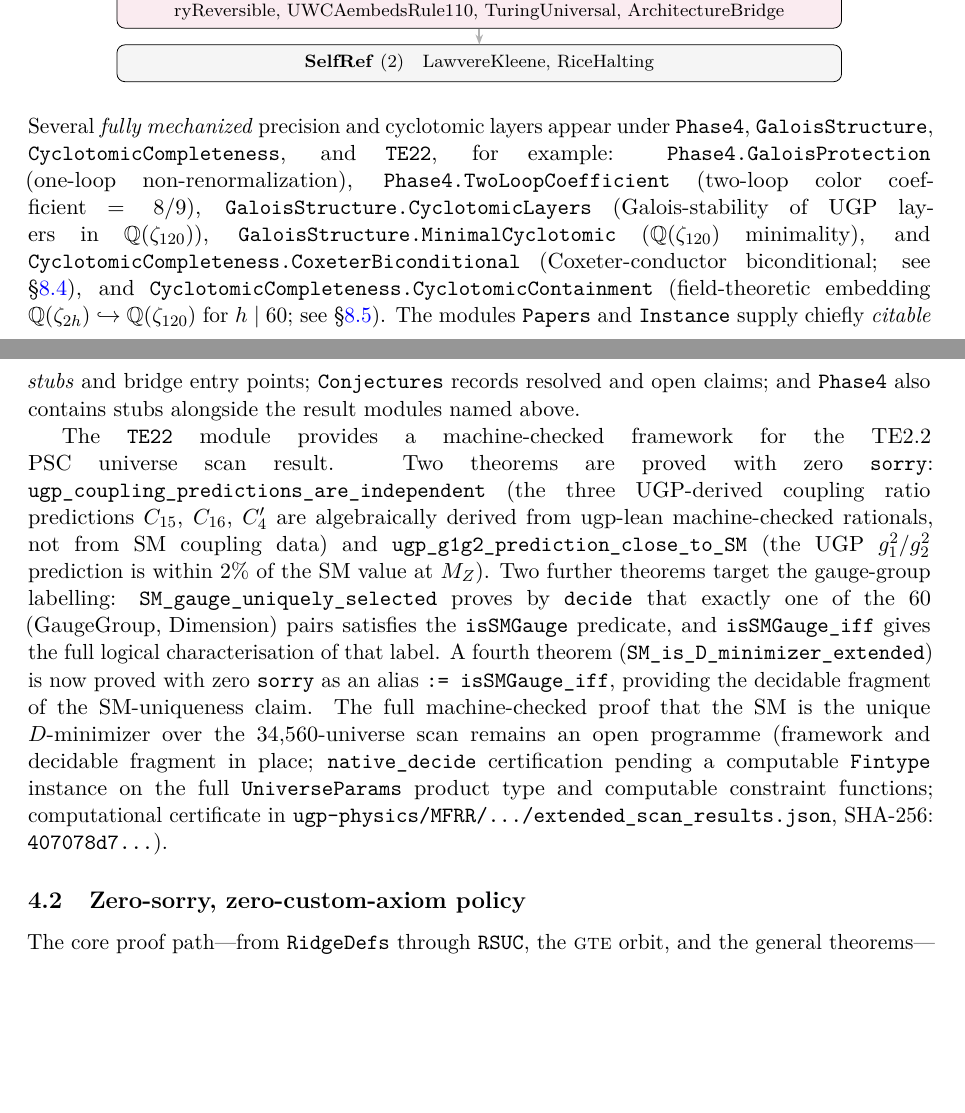
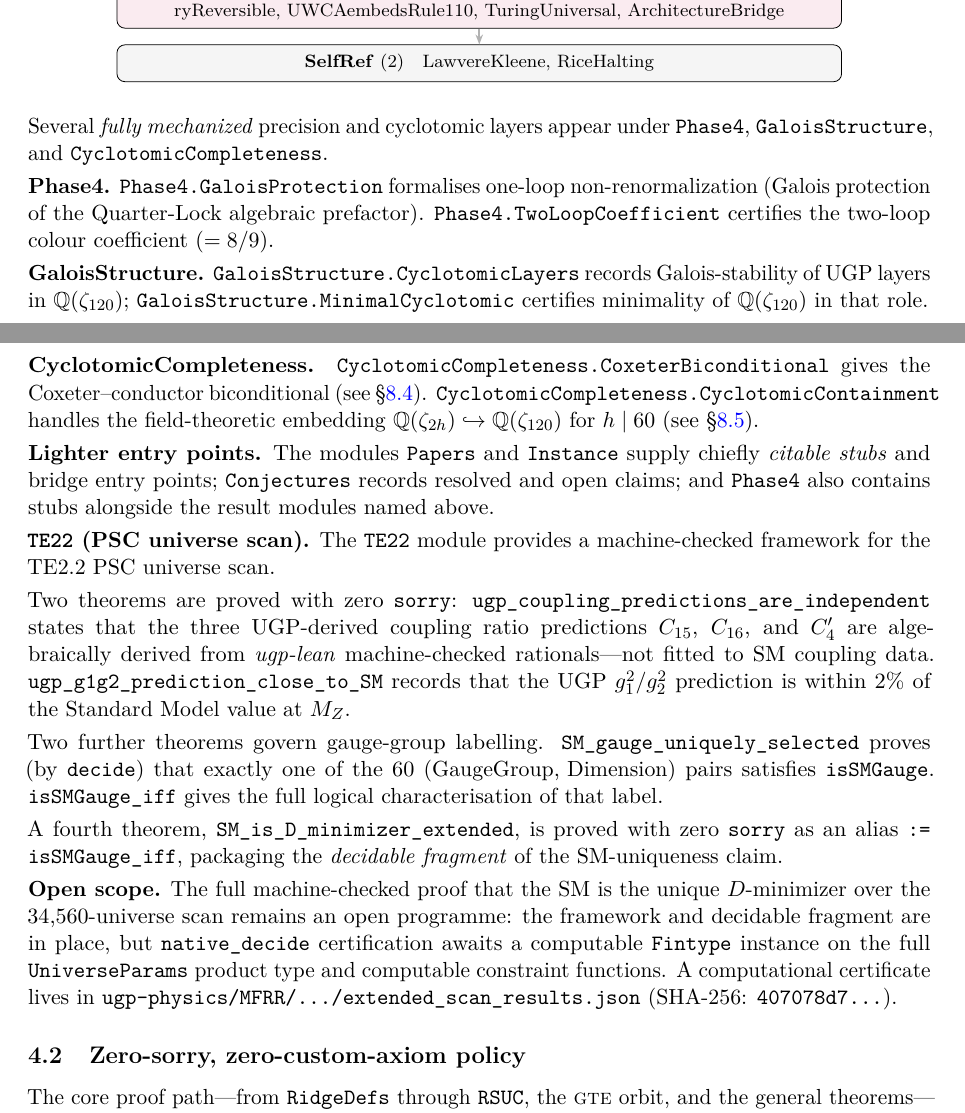
Before and after one commit to novaspivack/ugp-lean, a LaTeX paper (paper/ugp_lean_formalization.tex): two parts of pages 7 and 8 of 47, joined at a grey line, cut so that both start at the same text, the shorter picture padded with empty space. Compiled offline with pdfLaTeX.

Commit message:
Paper: break Phase4/Galois/TE22 module overview into short paragraphs
Use bold mini-headings (Phase4, GaloisStructure, ...) and split TE22
claims across coupling, gauge labelling, alias theorem, and open scope.

Co-authored-by: Cursor <cursoragent@cursor.com>

```diff
--- a/paper/ugp_lean_formalization.tex
+++ b/paper/ugp_lean_formalization.tex
@@ -533,45 +533,65 @@ The artifact is organized into 117~\lean{} modules across twelve layers
 
 \noindent
 Several \emph{fully mechanized} precision and cyclotomic layers appear under
-\texttt{Phase4}, \texttt{GaloisStructure}, \texttt{CyclotomicCompleteness},
-and \texttt{TE22}, for example:
-\texttt{Phase4.GaloisProtection} (one-loop non-renormalization),
-\texttt{Phase4.TwoLoopCoefficient} (two-loop color coefficient $= 8/9$),
-\texttt{GaloisStructure.CyclotomicLayers} (Galois-stability of UGP layers in
-$\mathbb{Q}(\zeta_{120})$), \texttt{GaloisStructure.MinimalCyclotomic}
-($\mathbb{Q}(\zeta_{120})$ minimality), and
-\texttt{CyclotomicCompleteness.CoxeterBiconditional} (Coxeter-conductor
-biconditional; see \S\ref{sec:coxeter_biconditional}), and
-\texttt{CyclotomicCompleteness.CyclotomicContainment} (field-theoretic embedding
-$\mathbb{Q}(\zeta_{2h}) \hookrightarrow \mathbb{Q}(\zeta_{120})$ for $h \mid 60$;
-see \S\ref{sec:cyclotomic_containment}).
-The modules \texttt{Papers} and \texttt{Instance} supply chiefly \emph{citable stubs}
-and bridge entry points; \texttt{Conjectures} records resolved and open claims; and
-\texttt{Phase4} also contains stubs alongside the result modules named above.
-
-The \texttt{TE22} module provides a machine-checked framework for
-the TE2.2 PSC universe scan result.
+\texttt{Phase4}, \texttt{GaloisStructure}, and \texttt{CyclotomicCompleteness}.
+
+\smallskip\noindent
+\textbf{Phase4.}
+\texttt{Phase4.GaloisProtection} formalises one-loop non-renormalization (Galois protection of the
+Quarter-Lock algebraic prefactor).
+\texttt{Phase4.TwoLoopCoefficient} certifies the two-loop colour coefficient ($=8/9$).
+
+\smallskip\noindent
+\textbf{GaloisStructure.}
+\texttt{GaloisStructure.CyclotomicLayers} records Galois-stability of UGP layers in
+$\mathbb{Q}(\zeta_{120})$; \texttt{GaloisStructure.MinimalCyclotomic} certifies minimality of
+$\mathbb{Q}(\zeta_{120})$ in that role.
+
+\smallskip\noindent
+\textbf{CyclotomicCompleteness.}
+\texttt{CyclotomicCompleteness.CoxeterBiconditional} gives the Coxeter--conductor biconditional
+(see \S\ref{sec:coxeter_biconditional}).
+\texttt{CyclotomicCompleteness.CyclotomicContainment} handles the field-theoretic embedding
+$\mathbb{Q}(\zeta_{2h}) \hookrightarrow \mathbb{Q}(\zeta_{120})$ for $h \mid 60$
+(see \S\ref{sec:cyclotomic_containment}).
+
+\smallskip\noindent
+\textbf{Lighter entry points.}
+The modules \texttt{Papers} and \texttt{Instance} supply chiefly \emph{citable stubs} and bridge
+entry points; \texttt{Conjectures} records resolved and open claims; and \texttt{Phase4} also
+contains stubs alongside the result modules named above.
+
+\smallskip\noindent
+\textbf{\texttt{TE22} (PSC universe scan).}
+The \texttt{TE22} module provides a machine-checked framework for the TE2.2 PSC universe scan.
+
+\smallskip\noindent
 Two theorems are proved with zero \texttt{sorry}:
-\texttt{ugp\_coupling\_predictions\_are\_independent} (the three
-UGP-derived coupling ratio predictions $C_{15}$, $C_{16}$, $C_4'$
-are algebraically derived from ugp-lean machine-checked rationals,
-not from SM coupling data) and
-\texttt{ugp\_g1g2\_prediction\_close\_to\_SM} (the UGP $g_1^2/g_2^2$
-prediction is within $2\%$ of the SM value at $M_Z$).
-Two further theorems target the gauge-group labelling: \texttt{SM\_gauge\_uniquely\_selected}
-proves by \texttt{decide} that exactly one of the $60$
-\mbox{(GaugeGroup, Dimension)} pairs satisfies the \texttt{isSMGauge} predicate, and
+\texttt{ugp\_coupling\_predictions\_are\_independent} states that the three UGP-derived coupling
+ratio predictions $C_{15}$, $C_{16}$, and $C_4'$ are algebraically derived from
+\emph{ugp-lean} machine-checked rationals---not fitted to SM coupling data.
+\texttt{ugp\_g1g2\_prediction\_close\_to\_SM} records that the UGP $g_1^2/g_2^2$ prediction is
+within $2\%$ of the Standard Model value at $M_Z$.
+
+\smallskip\noindent
+Two further theorems govern gauge-group labelling.
+\texttt{SM\_gauge\_uniquely\_selected} proves (by \texttt{decide}) that exactly one of the $60$
+\mbox{(GaugeGroup, Dimension)} pairs satisfies \texttt{isSMGauge}.
 \texttt{isSMGauge\_iff} gives the full logical characterisation of that label.
-A fourth theorem (\texttt{SM\_is\_D\_minimizer\_extended}) is now proved with
-zero \texttt{sorry} as an alias \texttt{:=\ isSMGauge\_iff}, providing the
-decidable fragment of the SM-uniqueness claim.  The full machine-checked
-proof that the SM is the unique $D$-minimizer over the 34,560-universe scan
-remains an open programme (framework and decidable fragment in place;
-\texttt{native\_decide} certification pending a computable \texttt{Fintype}
-instance on the full \texttt{UniverseParams} product type and computable
-constraint functions; computational certificate in
-\texttt{ugp-physics/MFRR/.../extended\_scan\_results.json},
-SHA-256: \texttt{407078d7\ldots}).
+
+\smallskip\noindent
+A fourth theorem, \texttt{SM\_is\_D\_minimizer\_extended}, is proved with zero \texttt{sorry} as an
+alias \texttt{:=\ isSMGauge\_iff}, packaging the \emph{decidable fragment} of the SM-uniqueness
+claim.
+
+\smallskip\noindent
+\textbf{Open scope.}
+The full machine-checked proof that the SM is the unique $D$-minimizer over the 34{,}560-universe
+scan remains an open programme: the framework and decidable fragment are in place, but
+\texttt{native\_decide} certification awaits a computable \texttt{Fintype} instance on the full
+\texttt{UniverseParams} product type and computable constraint functions.
+A computational certificate lives in
+\texttt{ugp-physics/MFRR/.../extended\_scan\_results.json} (SHA-256: \texttt{407078d7\ldots}).
 
 \subsection{Zero-sorry, zero-custom-axiom policy}
 
```
Also changed, not shown: paper/ugp_lean_formalization.pdf.
